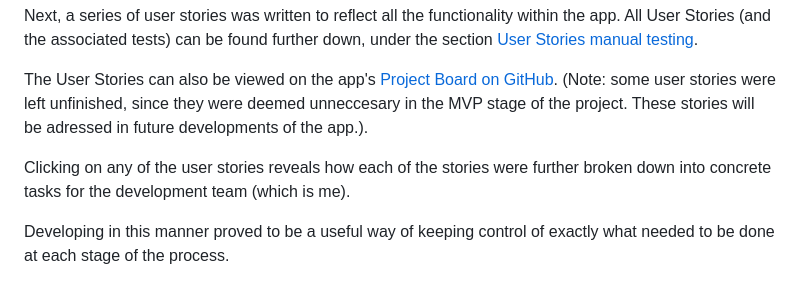
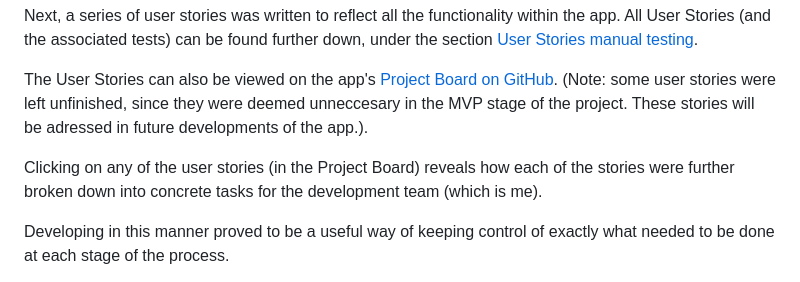
Before and after one commit to knutinator/spoon-planner, a Markdown page: README.md, the part around one of its changes. GitHub-like rendering.

```diff
--- a/README.md
+++ b/README.md
@@ -152,7 +180,7 @@ Next, a series of user stories was written to reflect all the functionality with
 The User Stories can also be viewed on the app's [Project Board on GitHub](https://github.com/users/knutinator/projects/2).
 (Note: some user stories were left unfinished, since they were deemed unneccesary in the MVP stage of the project. These stories will be adressed in future developments of the app.).
 
-Clicking on any of the user stories reveals how each of the stories were further broken down into concrete tasks for the development team (which is me).
+Clicking on any of the user stories (in the Project Board) reveals how each of the stories were further broken down into concrete tasks for the development team (which is me).
 
 Developing in this manner proved to be a useful way of keeping control of exactly what needed to be done at each stage of the process.
 
```
Also changed, not shown: other parts of README.md (+42 -8 lines).
